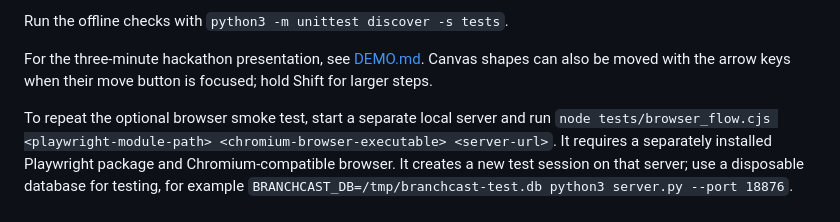
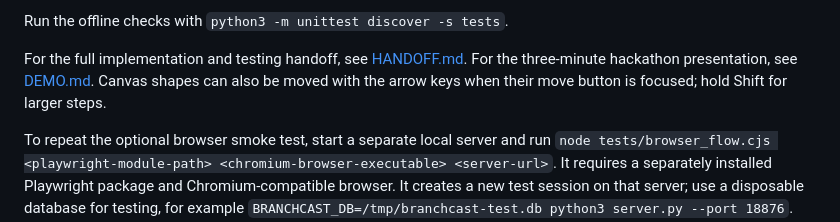
Before and after one commit to Battosai1806/branchcast, a Markdown page: README.md, the part around the change. Rendered like a GitHub page.

Commit message:
Document outstanding work and partner handoff

```diff
--- a/README.md
+++ b/README.md
@@ -47,7 +47,7 @@ After the subscription succeeds, send a chat message in that channel. The backen
 
 Run the offline checks with `python3 -m unittest discover -s tests`.
 
-For the three-minute hackathon presentation, see [DEMO.md](DEMO.md). Canvas shapes can also be moved with the arrow keys when their move button is focused; hold Shift for larger steps.
+For the full implementation and testing handoff, see [HANDOFF.md](HANDOFF.md). For the three-minute hackathon presentation, see [DEMO.md](DEMO.md). Canvas shapes can also be moved with the arrow keys when their move button is focused; hold Shift for larger steps.
 
 To repeat the optional browser smoke test, start a separate local server and run `node tests/browser_flow.cjs <playwright-module-path> <chromium-browser-executable> <server-url>`. It requires a separately installed Playwright package and Chromium-compatible browser. It creates a new test session on that server; use a disposable database for testing, for example `BRANCHCAST_DB=/tmp/branchcast-test.db python3 server.py --port 18876`.
 
```
Also changed, not shown: HANDOFF.md (added, +137 -0 lines).
